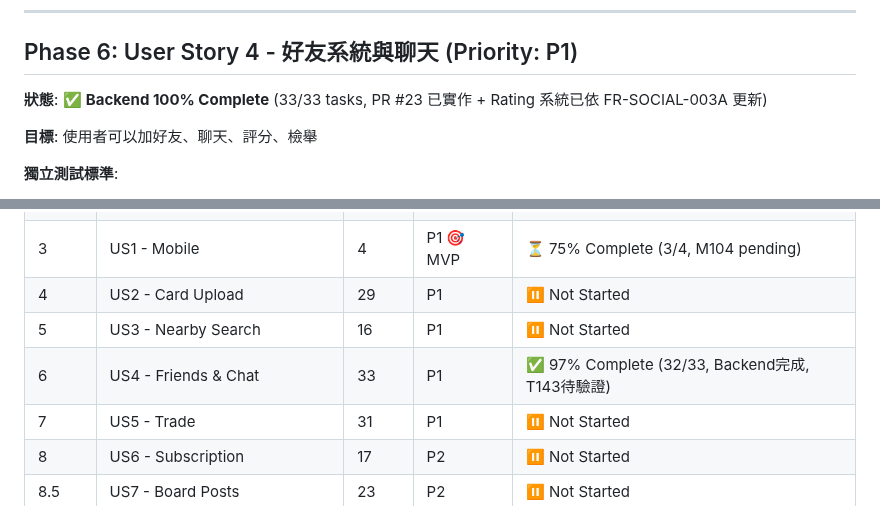
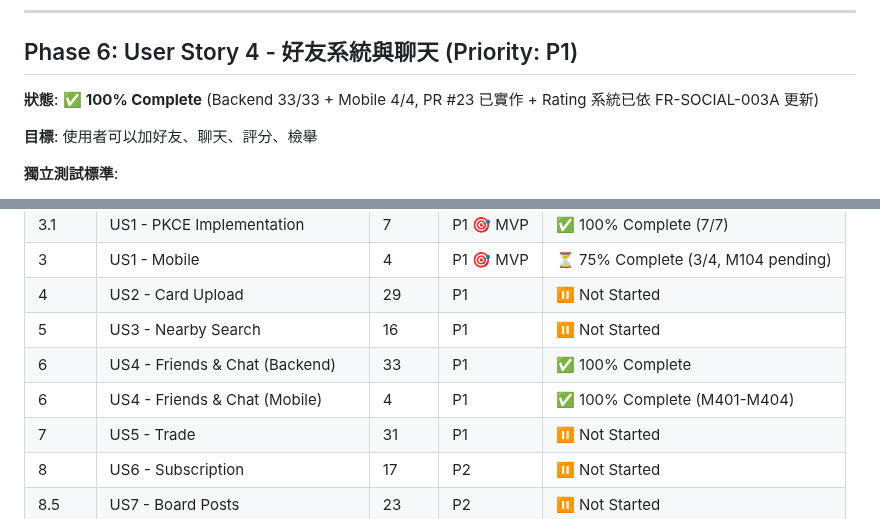
Before and after one commit to clps935419/KCardSwap, a Markdown page: specs/001-kcardswap-complete-spec/tasks.md, 2 parts joined by grey strips. Drawn GitHub-style.

Commit message:
標記 Phase 6 Mobile (M401-M404) 為完成
Co-authored-by: clps935419 <29462295+clps935419@users.noreply.github.com>

```diff
--- a/specs/001-kcardswap-complete-spec/tasks.md
+++ b/specs/001-kcardswap-complete-spec/tasks.md
@@ -483,7 +483,7 @@
 
 ## Phase 6: User Story 4 - 好友系統與聊天 (Priority: P1)
 
-**狀態**: ✅ **Backend 100% Complete** (33/33 tasks, PR #23 已實作 + Rating 系統已依 FR-SOCIAL-003A 更新)
+**狀態**: ✅ **100% Complete** (Backend 33/33 + Mobile 4/4, PR #23 已實作 + Rating 系統已依 FR-SOCIAL-003A 更新)
 
 **目標**: 使用者可以加好友、聊天、評分、檢舉
 
@@ -958,7 +958,8 @@ Group M5: US5 Mobile (Expo) - Trade
 | 3 | US1 - Mobile | 4 | P1 🎯 MVP | ⏳ 75% Complete (3/4, M104 pending) |
 | 4 | US2 - Card Upload | 29 | P1 | ⏸️ Not Started |
 | 5 | US3 - Nearby Search | 16 | P1 | ⏸️ Not Started |
-| 6 | US4 - Friends & Chat | 33 | P1 | ✅ 97% Complete (32/33, Backend完成, T143待驗證) |
+| 6 | US4 - Friends & Chat (Backend) | 33 | P1 | ✅ 100% Complete |
+| 6 | US4 - Friends & Chat (Mobile) | 4 | P1 | ✅ 100% Complete (M401-M404) |
 | 7 | US5 - Trade | 31 | P1 | ⏸️ Not Started |
 | 8 | US6 - Subscription | 17 | P2 | ⏸️ Not Started |
 | 8.5 | US7 - Board Posts | 23 | P2 | ⏸️ Not Started |
```
Also changed, not shown: other parts of specs/001-kcardswap-complete-spec/tasks.md (+4 -4 lines).
